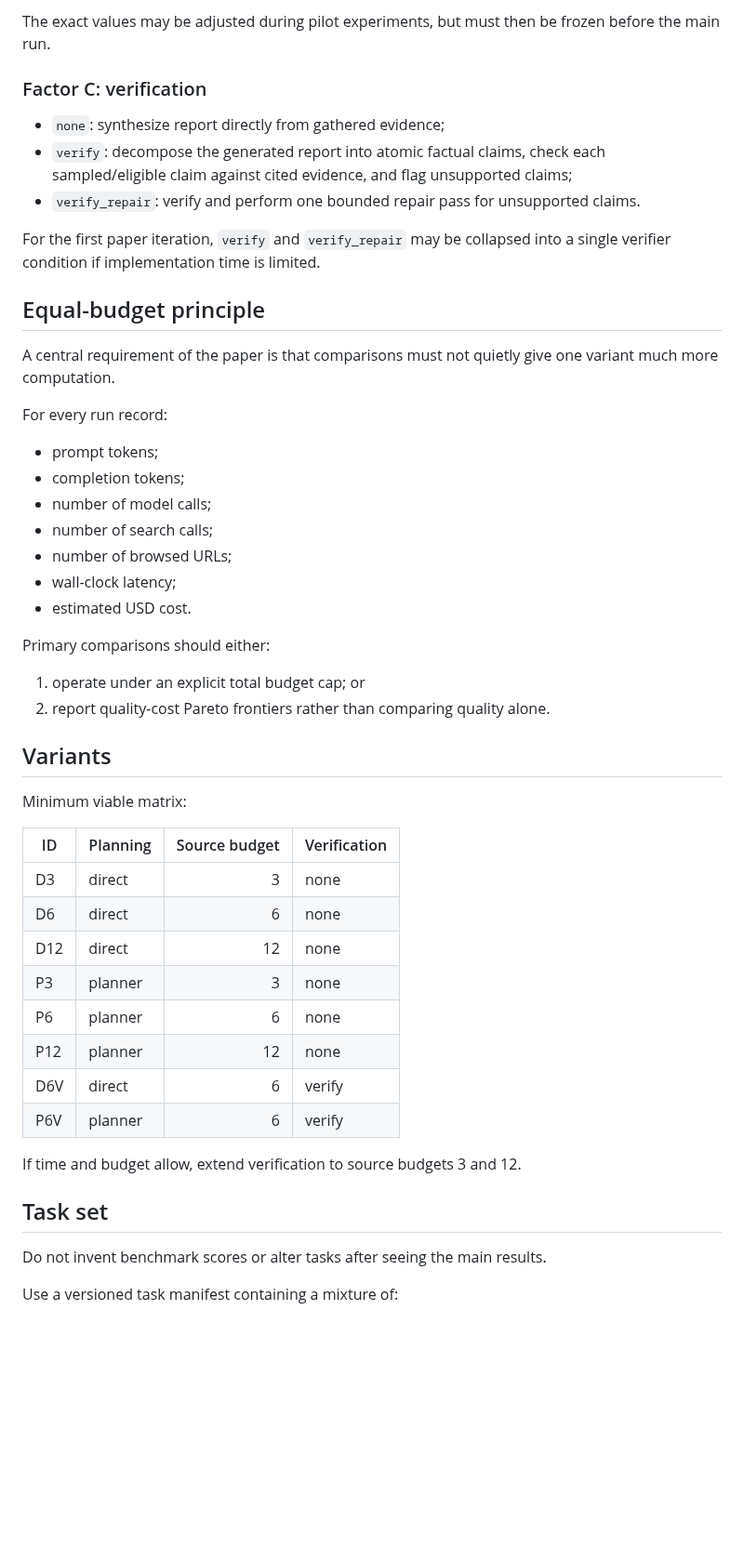
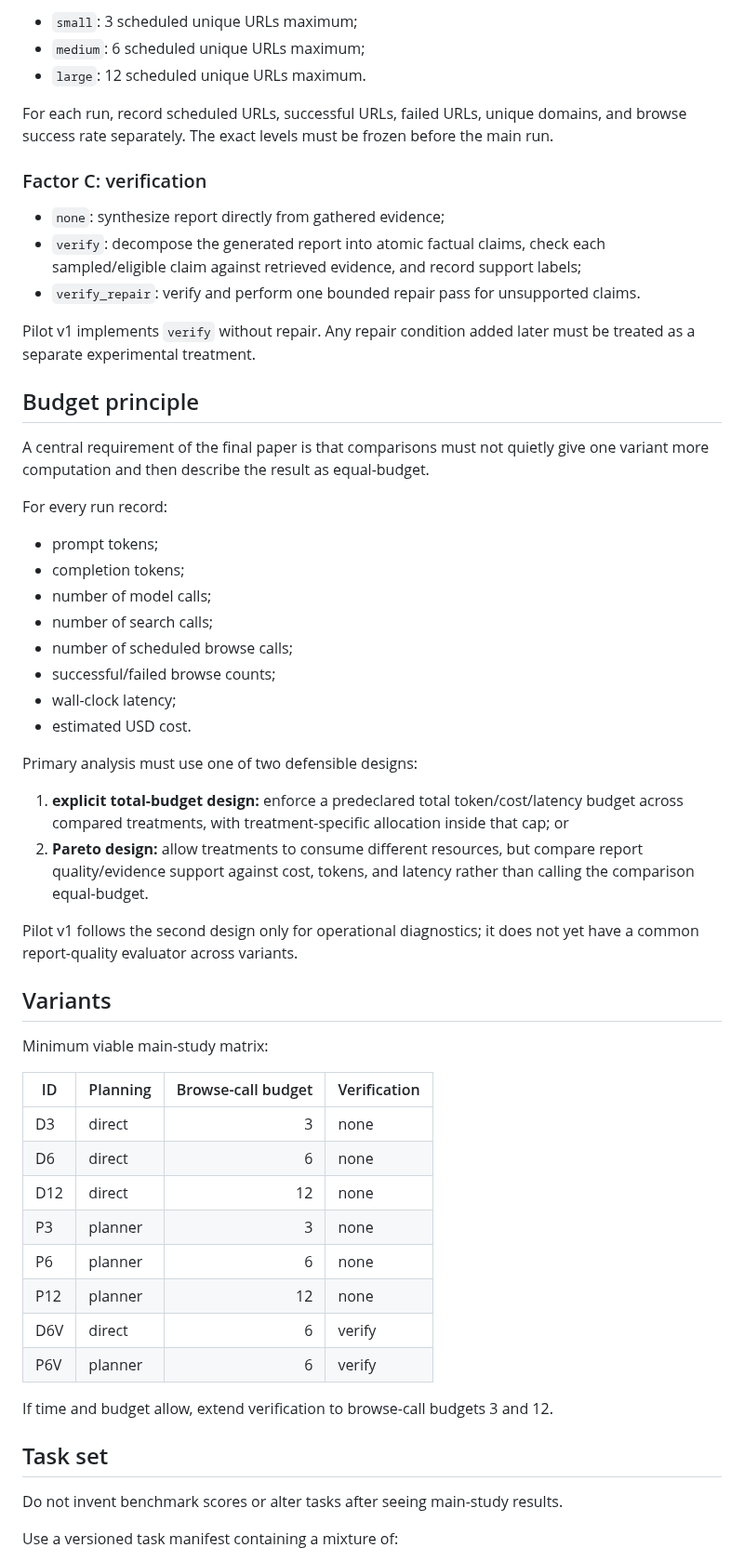
Before and after one commit to anupamking01/Ai-Researcher-Agent, a Markdown page: paper/RESEARCH_PROTOCOL.md, the part around one of its changes. Shown at 93% size. GitHub-like rendering; blank space fills up the shorter version.

Commit message:
research: align protocol with validated pilot and budget constraints

```diff
--- a/paper/RESEARCH_PROTOCOL.md
+++ b/paper/RESEARCH_PROTOCOL.md
@@ -62,17 +66,21 @@ Initial levels:
 
-The exact values may be adjusted during pilot experiments, but must then be frozen before the main run.
+- `small`: 3 scheduled unique URLs maximum;
+- `medium`: 6 scheduled unique URLs maximum;
+- `large`: 12 scheduled unique URLs maximum.
+
+For each run, record scheduled URLs, successful URLs, failed URLs, unique domains, and browse success rate separately. The exact levels must be frozen before the main run.
 
 ### Factor C: verification
 
 - `none`: synthesize report directly from gathered evidence;
-- `verify`: decompose the generated report into atomic factual claims, check each sampled/eligible claim against cited evidence, and flag unsupported claims;
+- `verify`: decompose the generated report into atomic factual claims, check each sampled/eligible claim against retrieved evidence, and record support labels;
 - `verify_repair`: verify and perform one bounded repair pass for unsupported claims.
 
-For the first paper iteration, `verify` and `verify_repair` may be collapsed into a single verifier condition if implementation time is limited.
+Pilot v1 implements `verify` without repair. Any repair condition added later must be treated as a separate experimental treatment.
 
-## Equal-budget principle
+## Budget principle
 
-A central requirement of the paper is that comparisons must not quietly give one variant much more computation.
+A central requirement of the final paper is that comparisons must not quietly give one variant more computation and then describe the result as equal-budget.
 
 For every run record:
 
@@ -80,20 +88,23 @@ For every run record:
 - completion tokens;
 - number of model calls;
 - number of search calls;
-- number of browsed URLs;
+- number of scheduled browse calls;
+- successful/failed browse counts;
 - wall-clock latency;
 - estimated USD cost.
 
-Primary comparisons should either:
+Primary analysis must use one of two defensible designs:
 
-1. operate under an explicit total budget cap; or
-2. report quality-cost Pareto frontiers rather than comparing quality alone.
+1. **explicit total-budget design:** enforce a predeclared total token/cost/latency budget across compared treatments, with treatment-specific allocation inside that cap; or
+2. **Pareto design:** allow treatments to consume different resources, but compare report quality/evidence support against cost, tokens, and latency rather than calling the comparison equal-budget.
+
+Pilot v1 follows the second design only for operational diagnostics; it does not yet have a common report-quality evaluator across variants.
 
 ## Variants
 
-Minimum viable matrix:
+Minimum viable main-study matrix:
 
-| ID | Planning | Source budget | Verification |
+| ID | Planning | Browse-call budget | Verification |
 |---|---|---:|---|
 | D3 | direct | 3 | none |
 | D6 | direct | 6 | none |
@@ -104,11 +115,11 @@ Minimum viable matrix:
 | D6V | direct | 6 | verify |
 | P6V | planner | 6 | verify |
 
-If time and budget allow, extend verification to source budgets 3 and 12.
+If time and budget allow, extend verification to browse-call budgets 3 and 12.
 
 ## Task set
 
-Do not invent benchmark scores or alter tasks after seeing the main results.
+Do not invent benchmark scores or alter tasks after seeing main-study results.
 
 Use a versioned task manifest containing a mixture of:
 
```
Also changed, not shown: other parts of paper/RESEARCH_PROTOCOL.md (+55 -46 lines).
